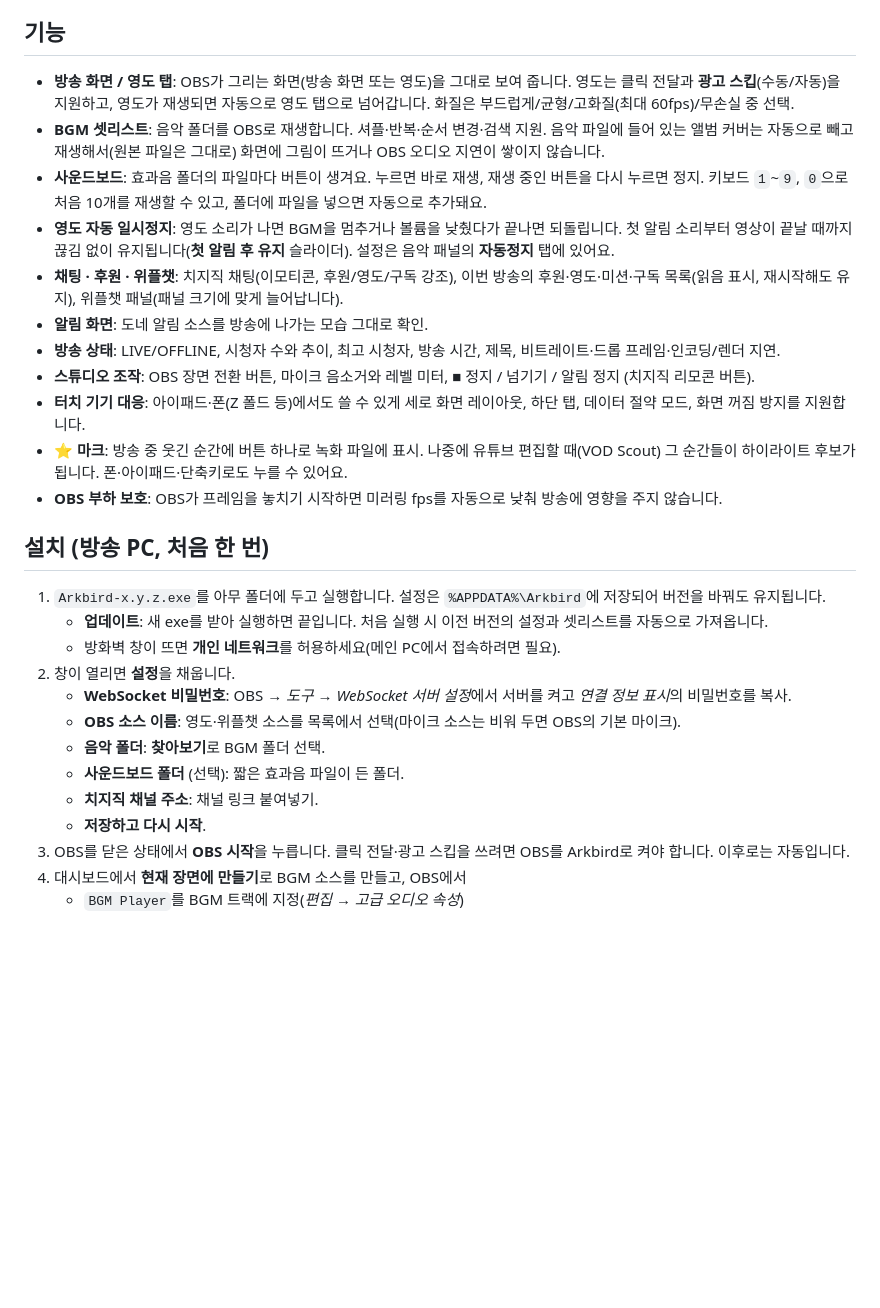
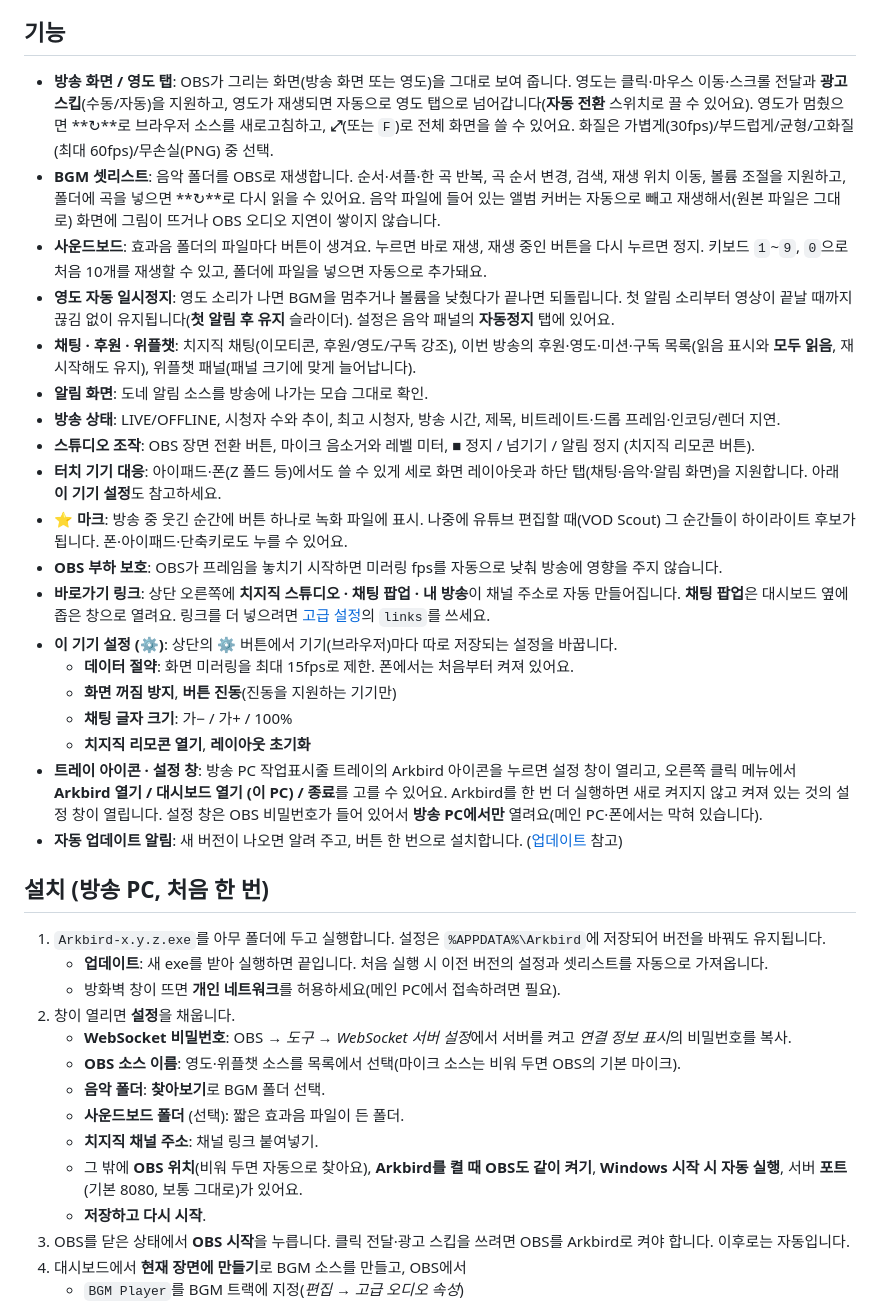
Before and after one commit to Hoshia05/Allmind, a Markdown page: README.md, the part around one of its changes. GitHub-like rendering; blank space fills up the shorter version.

```diff
--- a/README.md
+++ b/README.md
@@ -15,17 +15,25 @@
 
 ## 기능
 
-- **방송 화면 / 영도 탭**: OBS가 그리는 화면(방송 화면 또는 영도)을 그대로 보여 줍니다. 영도는 클릭 전달과 **광고 스킵**(수동/자동)을 지원하고, 영도가 재생되면 자동으로 영도 탭으로 넘어갑니다. 화질은 부드럽게/균형/고화질(최대 60fps)/무손실 중 선택.
-- **BGM 셋리스트**: 음악 폴더를 OBS로 재생합니다. 셔플·반복·순서 변경·검색 지원. 음악 파일에 들어 있는 앨범 커버는 자동으로 빼고 재생해서(원본 파일은 그대로) 화면에 그림이 뜨거나 OBS 오디오 지연이 쌓이지 않습니다.
+- **방송 화면 / 영도 탭**: OBS가 그리는 화면(방송 화면 또는 영도)을 그대로 보여 줍니다. 영도는 클릭·마우스 이동·스크롤 전달과 **광고 스킵**(수동/자동)을 지원하고, 영도가 재생되면 자동으로 영도 탭으로 넘어갑니다(**자동 전환** 스위치로 끌 수 있어요). 영도가 멈췄으면 **↻**로 브라우저 소스를 새로고침하고, **⤢**(또는 `F`)로 전체 화면을 쓸 수 있어요. 화질은 가볍게(30fps)/부드럽게/균형/고화질(최대 60fps)/무손실(PNG) 중 선택.
+- **BGM 셋리스트**: 음악 폴더를 OBS로 재생합니다. 순서·셔플·한 곡 반복, 곡 순서 변경, 검색, 재생 위치 이동, 볼륨 조절을 지원하고, 폴더에 곡을 넣으면 **↻**로 다시 읽을 수 있어요. 음악 파일에 들어 있는 앨범 커버는 자동으로 빼고 재생해서(원본 파일은 그대로) 화면에 그림이 뜨거나 OBS 오디오 지연이 쌓이지 않습니다.
 - **사운드보드**: 효과음 폴더의 파일마다 버튼이 생겨요. 누르면 바로 재생, 재생 중인 버튼을 다시 누르면 정지. 키보드 `1`~`9`, `0`으로 처음 10개를 재생할 수 있고, 폴더에 파일을 넣으면 자동으로 추가돼요.
 - **영도 자동 일시정지**: 영도 소리가 나면 BGM을 멈추거나 볼륨을 낮췄다가 끝나면 되돌립니다. 첫 알림 소리부터 영상이 끝날 때까지 끊김 없이 유지됩니다(**첫 알림 후 유지** 슬라이더). 설정은 음악 패널의 **자동정지** 탭에 있어요.
-- **채팅 · 후원 · 위플챗**: 치지직 채팅(이모티콘, 후원/영도/구독 강조), 이번 방송의 후원·영도·미션·구독 목록(읽음 표시, 재시작해도 유지), 위플챗 패널(패널 크기에 맞게 늘어납니다).
+- **채팅 · 후원 · 위플챗**: 치지직 채팅(이모티콘, 후원/영도/구독 강조), 이번 방송의 후원·영도·미션·구독 목록(읽음 표시와 **모두 읽음**, 재시작해도 유지), 위플챗 패널(패널 크기에 맞게 늘어납니다).
 - **알림 화면**: 도네 알림 소스를 방송에 나가는 모습 그대로 확인.
 - **방송 상태**: LIVE/OFFLINE, 시청자 수와 추이, 최고 시청자, 방송 시간, 제목, 비트레이트·드롭 프레임·인코딩/렌더 지연.
 - **스튜디오 조작**: OBS 장면 전환 버튼, 마이크 음소거와 레벨 미터, ■ 정지 / 넘기기 / 알림 정지 (치지직 리모콘 버튼).
-- **터치 기기 대응**: 아이패드·폰(Z 폴드 등)에서도 쓸 수 있게 세로 화면 레이아웃, 하단 탭, 데이터 절약 모드, 화면 꺼짐 방지를 지원합니다.
+- **터치 기기 대응**: 아이패드·폰(Z 폴드 등)에서도 쓸 수 있게 세로 화면 레이아웃과 하단 탭(채팅·음악·알림 화면)을 지원합니다. 아래 **이 기기 설정**도 참고하세요.
 - **⭐ 마크**: 방송 중 웃긴 순간에 버튼 하나로 녹화 파일에 표시. 나중에 유튜브 편집할 때(VOD Scout) 그 순간들이 하이라이트 후보가 됩니다. 폰·아이패드·단축키로도 누를 수 있어요.
 - **OBS 부하 보호**: OBS가 프레임을 놓치기 시작하면 미러링 fps를 자동으로 낮춰 방송에 영향을 주지 않습니다.
+- **바로가기 링크**: 상단 오른쪽에 **치지직 스튜디오 · 채팅 팝업 · 내 방송**이 채널 주소로 자동 만들어집니다. **채팅 팝업**은 대시보드 옆에 좁은 창으로 열려요. 링크를 더 넣으려면 [고급 설정](#고급-설정-configjson)의 `links`를 쓰세요.
+- **이 기기 설정 (⚙)**: 상단의 ⚙ 버튼에서 기기(브라우저)마다 따로 저장되는 설정을 바꿉니다.
+  - **데이터 절약**: 화면 미러링을 최대 15fps로 제한. 폰에서는 처음부터 켜져 있어요.
+  - **화면 꺼짐 방지**, **버튼 진동**(진동을 지원하는 기기만)
+  - **채팅 글자 크기**: 가− / 가+ / 100%
+  - **치지직 리모콘 열기**, **레이아웃 초기화**
+- **트레이 아이콘 · 설정 창**: 방송 PC 작업표시줄 트레이의 Arkbird 아이콘을 누르면 설정 창이 열리고, 오른쪽 클릭 메뉴에서 **Arkbird 열기 / 대시보드 열기 (이 PC) / 종료**를 고를 수 있어요. Arkbird를 한 번 더 실행하면 새로 켜지지 않고 켜져 있는 것의 설정 창이 열립니다. 설정 창은 OBS 비밀번호가 들어 있어서 **방송 PC에서만** 열려요(메인 PC·폰에서는 막혀 있습니다).
+- **자동 업데이트 알림**: 새 버전이 나오면 알려 주고, 버튼 한 번으로 설치합니다. ([업데이트](#업데이트) 참고)
 
 ## 설치 (방송 PC, 처음 한 번)
 
@@ -38,6 +46,7 @@
    - **음악 폴더**: **찾아보기**로 BGM 폴더 선택.
    - **사운드보드 폴더** (선택): 짧은 효과음 파일이 든 폴더.
    - **치지직 채널 주소**: 채널 링크 붙여넣기.
+   - 그 밖에 **OBS 위치**(비워 두면 자동으로 찾아요), **Arkbird를 켤 때 OBS도 같이 켜기**, **Windows 시작 시 자동 실행**, 서버 **포트**(기본 8080, 보통 그대로)가 있어요.
    - **저장하고 다시 시작**.
 3. OBS를 닫은 상태에서 **OBS 시작**을 누릅니다. 클릭 전달·광고 스킵을 쓰려면 OBS를 Arkbird로 켜야 합니다. 이후로는 자동입니다.
 4. 대시보드에서 **현재 장면에 만들기**로 BGM 소스를 만들고, OBS에서
```
Also changed, not shown: other parts of README.md (+19 -0 lines).
